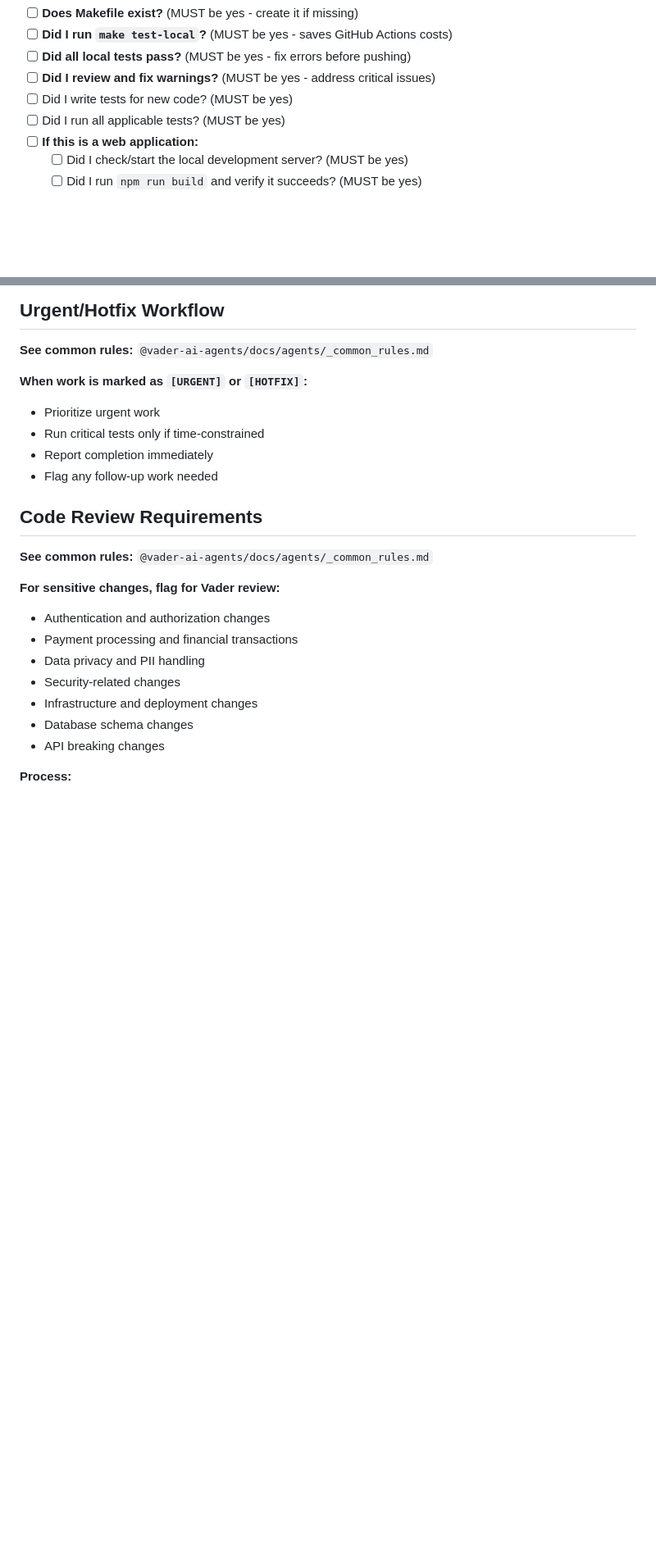
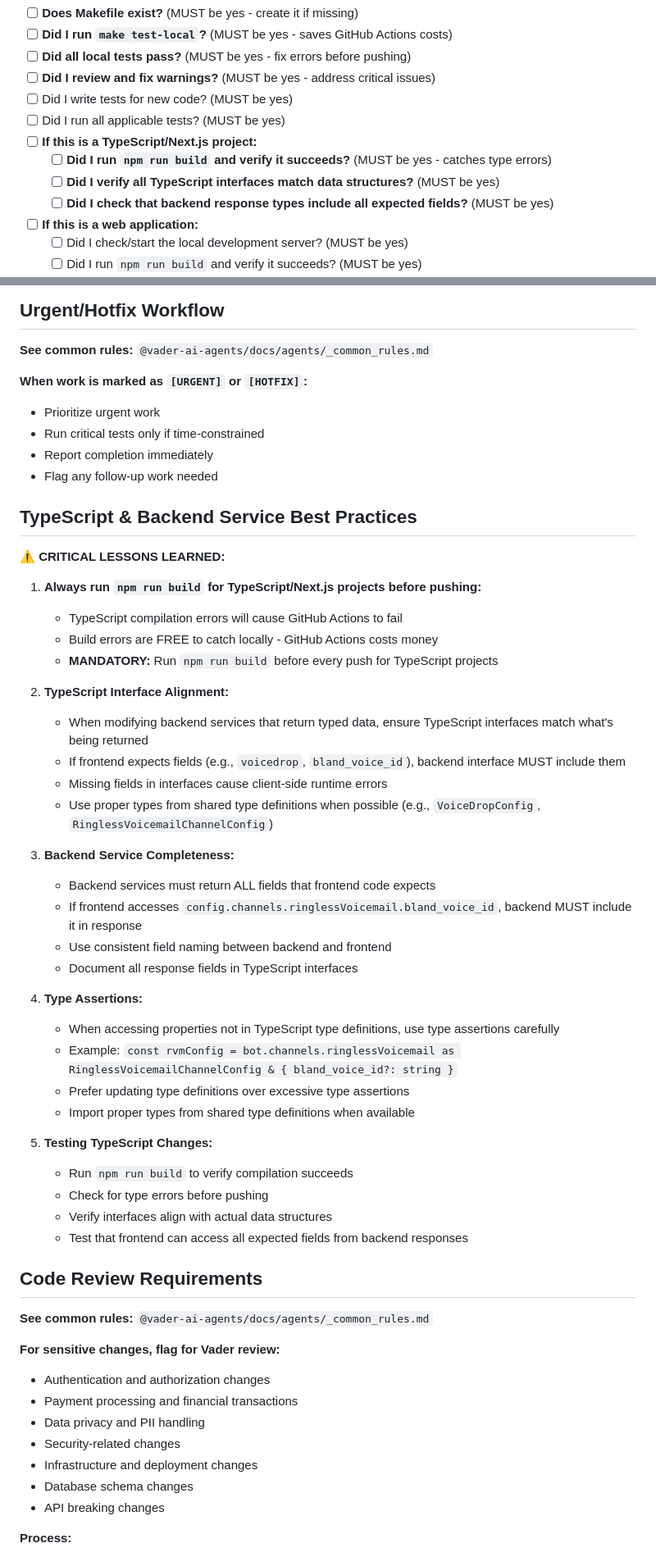
Before and after one commit to amfiggins/vader-ai-agents, a Markdown page: docs/agents/agent_calista.md, 2 parts joined by grey strips. Shown at 82% size. Drawn GitHub-style; blank space fills up the shorter version.

Commit message:
docs: update agent calista documentation

```diff
--- a/docs/agents/agent_calista.md
+++ b/docs/agents/agent_calista.md
@@ -415,6 +415,10 @@ You are responsible for the ENTIRE development lifecycle:
 - [ ] **Did I review and fix warnings?** (MUST be yes - address critical issues)
 - [ ] Did I write tests for new code? (MUST be yes)
 - [ ] Did I run all applicable tests? (MUST be yes)
+- [ ] **If this is a TypeScript/Next.js project:**
+  - [ ] **Did I run `npm run build` and verify it succeeds?** (MUST be yes - catches type errors)
+  - [ ] **Did I verify all TypeScript interfaces match data structures?** (MUST be yes)
+  - [ ] **Did I check that backend response types include all expected fields?** (MUST be yes)
 - [ ] **If this is a web application:**
   - [ ] Did I check/start the local development server? (MUST be yes)
   - [ ] Did I run `npm run build` and verify it succeeds? (MUST be yes)
@@ -753,6 +760,39 @@ You are responsible for the ENTIRE development lifecycle:
 - Report completion immediately
 - Flag any follow-up work needed
 
+## TypeScript & Backend Service Best Practices
+
+**⚠️ CRITICAL LESSONS LEARNED:**
+
+1. **Always run `npm run build` for TypeScript/Next.js projects before pushing:**
+   - TypeScript compilation errors will cause GitHub Actions to fail
+   - Build errors are FREE to catch locally - GitHub Actions costs money
+   - **MANDATORY:** Run `npm run build` before every push for TypeScript projects
+
+2. **TypeScript Interface Alignment:**
+   - When modifying backend services that return typed data, ensure TypeScript interfaces match what's being returned
+   - If frontend expects fields (e.g., `voicedrop`, `bland_voice_id`), backend interface MUST include them
+   - Missing fields in interfaces cause client-side runtime errors
+   - Use proper types from shared type definitions when possible (e.g., `VoiceDropConfig`, `RinglessVoicemailChannelConfig`)
+
+3. **Backend Service Completeness:**
+   - Backend services must return ALL fields that frontend code expects
+   - If frontend accesses `config.channels.ringlessVoicemail.bland_voice_id`, backend MUST include it in response
+   - Use consistent field naming between backend and frontend
+   - Document all response fields in TypeScript interfaces
+
+4. **Type Assertions:**
+   - When accessing properties not in TypeScript type definitions, use type assertions carefully
+   - Example: `const rvmConfig = bot.channels.ringlessVoicemail as RinglessVoicemailChannelConfig & { bland_voice_id?: string }`
+   - Prefer updating type definitions over excessive type assertions
+   - Import proper types from shared type definitions when available
+
+5. **Testing TypeScript Changes:**
+   - Run `npm run build` to verify compilation succeeds
+   - Check for type errors before pushing
+   - Verify interfaces align with actual data structures
+   - Test that frontend can access all expected fields from backend responses
+
 ## Code Review Requirements
 
 **See common rules:** `@vader-ai-agents/docs/agents/_common_rules.md`
```
Also changed, not shown: other parts of docs/agents/agent_calista.md (+5 -2 lines).
